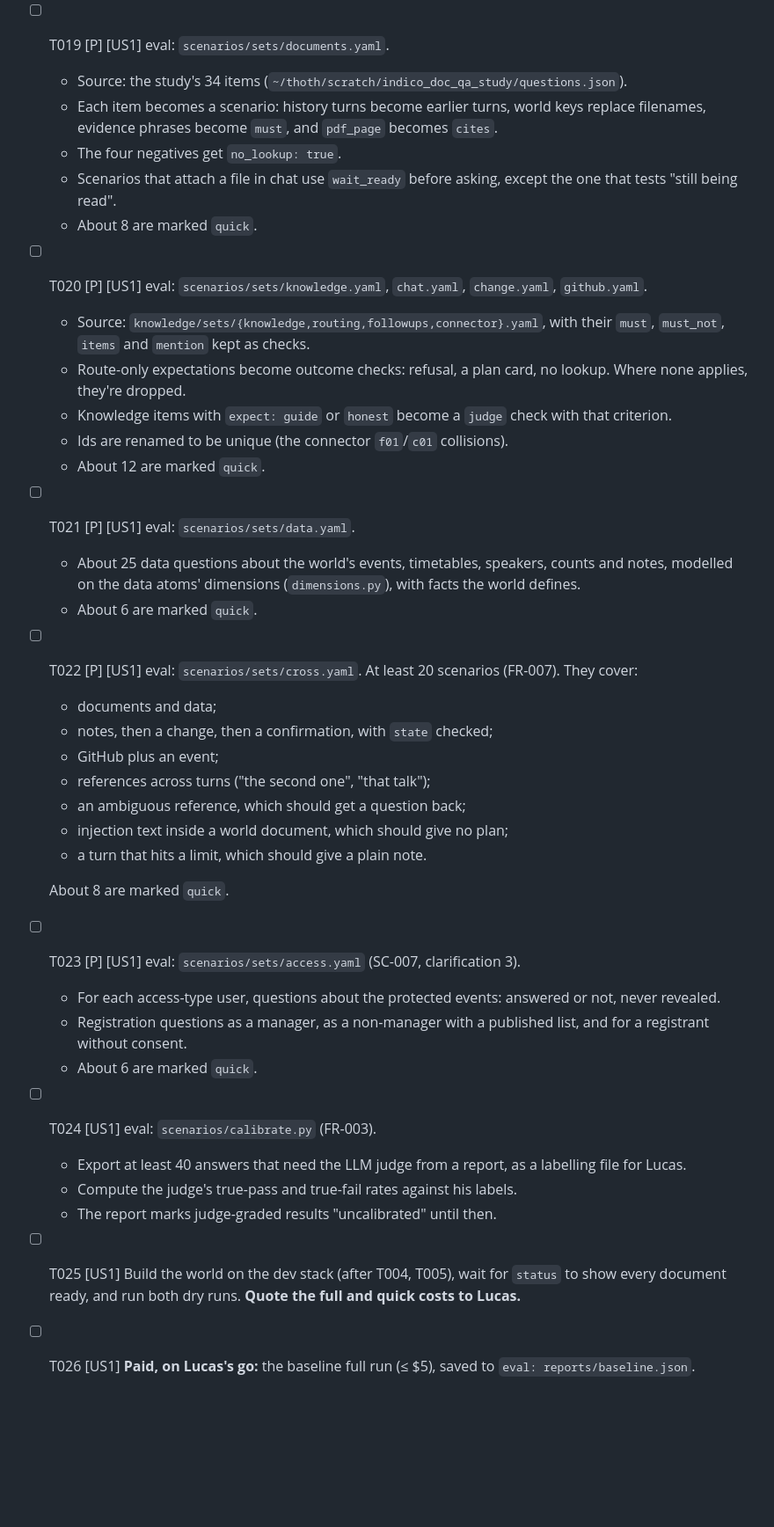
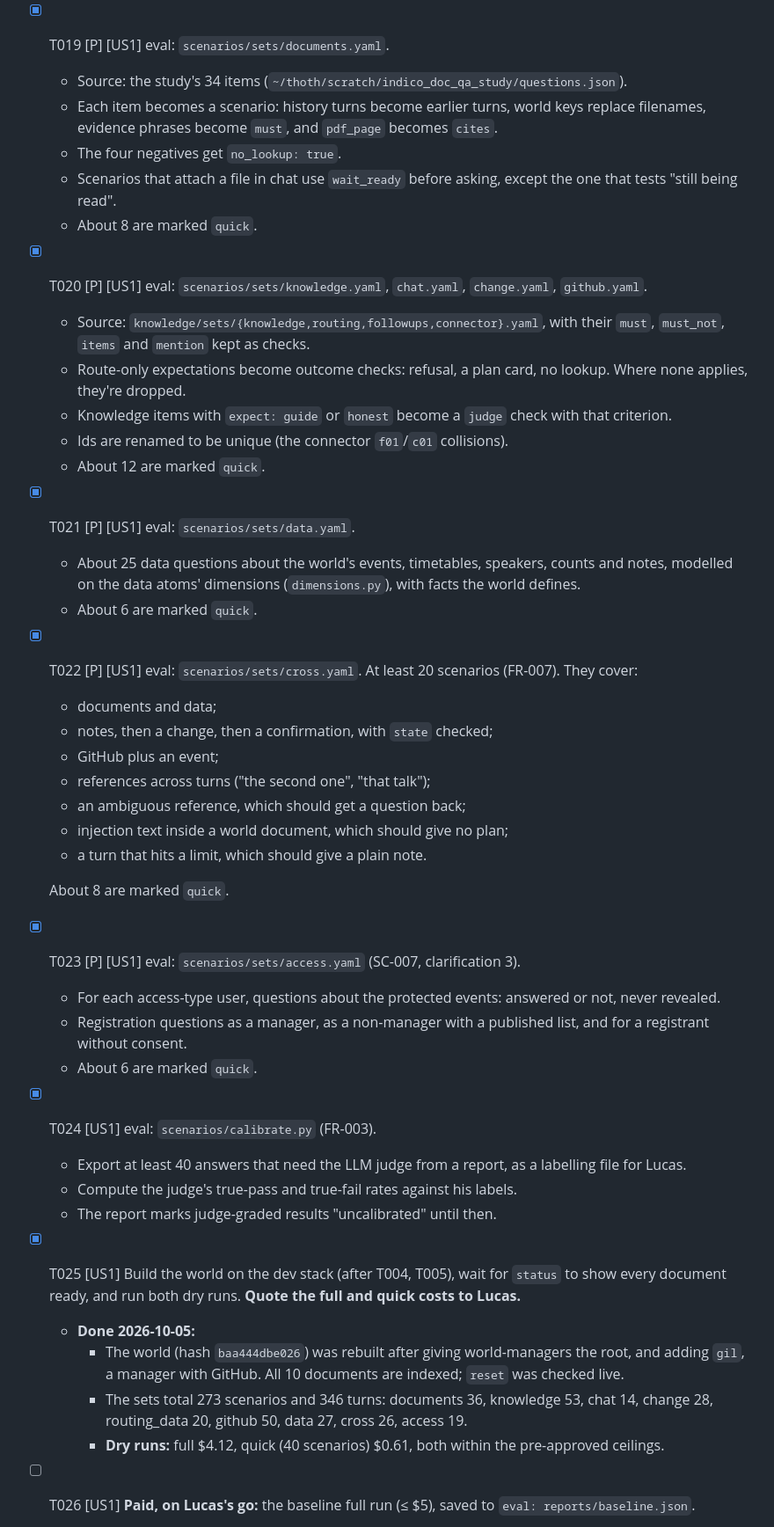
Before and after one commit to lucasflores/indico-assistant, a Markdown page: specs/025-assistant-core/tasks.md, the part around one of its changes. Shown at 88% size. Drawn GitHub-style; blank space fills up the shorter version.

```diff
--- a/specs/025-assistant-core/tasks.md
+++ b/specs/025-assistant-core/tasks.md
@@ -198,7 +215,7 @@ FR-008, SC-001).
   - **MLflow:** each run is a parent MLflow run, with per-set and per-ability metrics and the report as an artifact
     (eval constitution §V).
   - **`compare`:** two reports in, changed scenarios and score deltas out.
-- [ ] T019 [P] [US1] eval: `scenarios/sets/documents.yaml`.
+- [x] T019 [P] [US1] eval: `scenarios/sets/documents.yaml`.
   - Source: the study's 34 items (`~/thoth/scratch/indico_doc_qa_study/questions.json`).
   - Each item becomes a scenario: history turns become earlier turns, world keys replace filenames, evidence
     phrases become `must`, and `pdf_page` becomes `cites`.
@@ -206,7 +223,7 @@ FR-008, SC-001).
   - Scenarios that attach a file in chat use `wait_ready` before asking, except the one that tests "still being
     read".
   - About 8 are marked `quick`.
-- [ ] T020 [P] [US1] eval: `scenarios/sets/knowledge.yaml`, `chat.yaml`, `change.yaml`, `github.yaml`.
+- [x] T020 [P] [US1] eval: `scenarios/sets/knowledge.yaml`, `chat.yaml`, `change.yaml`, `github.yaml`.
   - Source: `knowledge/sets/{knowledge,routing,followups,connector}.yaml`, with their `must`, `must_not`, `items`
     and `mention` kept as checks.
   - Route-only expectations become outcome checks: refusal, a plan card, no lookup. Where none applies, they're
@@ -214,11 +231,11 @@ FR-008, SC-001).
   - Knowledge items with `expect: guide` or `honest` become a `judge` check with that criterion.
   - Ids are renamed to be unique (the connector `f01`/`c01` collisions).
   - About 12 are marked `quick`.
-- [ ] T021 [P] [US1] eval: `scenarios/sets/data.yaml`.
+- [x] T021 [P] [US1] eval: `scenarios/sets/data.yaml`.
   - About 25 data questions about the world's events, timetables, speakers, counts and notes, modelled on the data
     atoms' dimensions (`dimensions.py`), with facts the world defines.
   - About 6 are marked `quick`.
-- [ ] T022 [P] [US1] eval: `scenarios/sets/cross.yaml`. At least 20 scenarios (FR-007). They cover:
+- [x] T022 [P] [US1] eval: `scenarios/sets/cross.yaml`. At least 20 scenarios (FR-007). They cover:
   - documents and data;
   - notes, then a change, then a confirmation, with `state` checked;
   - GitHub plus an event;
@@ -228,17 +245,23 @@ FR-008, SC-001).
   - a turn that hits a limit, which should give a plain note.
 
   About 8 are marked `quick`.
-- [ ] T023 [P] [US1] eval: `scenarios/sets/access.yaml` (SC-007, clarification 3).
+- [x] T023 [P] [US1] eval: `scenarios/sets/access.yaml` (SC-007, clarification 3).
   - For each access-type user, questions about the protected events: answered or not, never revealed.
   - Registration questions as a manager, as a non-manager with a published list, and for a registrant without
     consent.
   - About 6 are marked `quick`.
-- [ ] T024 [US1] eval: `scenarios/calibrate.py` (FR-003).
+- [x] T024 [US1] eval: `scenarios/calibrate.py` (FR-003).
   - Export at least 40 answers that need the LLM judge from a report, as a labelling file for Lucas.
   - Compute the judge's true-pass and true-fail rates against his labels.
   - The report marks judge-graded results "uncalibrated" until then.
-- [ ] T025 [US1] Build the world on the dev stack (after T004, T005), wait for `status` to show every document
+- [x] T025 [US1] Build the world on the dev stack (after T004, T005), wait for `status` to show every document
   ready, and run both dry runs. **Quote the full and quick costs to Lucas.**
+  - **Done 2026-10-05:**
+    - The world (hash `baa444dbe026`) was rebuilt after giving world-managers the root, and adding `gil`, a manager
+      with GitHub. All 10 documents are indexed; `reset` was checked live.
+    - The sets total 273 scenarios and 346 turns: documents 36, knowledge 53, chat 14, change 28, routing_data 20,
+      github 50, data 27, cross 26, access 19.
+    - **Dry runs:** full $4.12, quick (40 scenarios) $0.61, both within the pre-approved ceilings.
 - [ ] T026 [US1] **Paid, on Lucas's go:** the baseline full run (≤ $5), saved to `eval: reports/baseline.json`.
   - Record its scores per set and ability here.
   - Then the calibration labels (T024), by Lucas.
```
Also changed, not shown: other parts of specs/025-assistant-core/tasks.md (+47 -18 lines).
